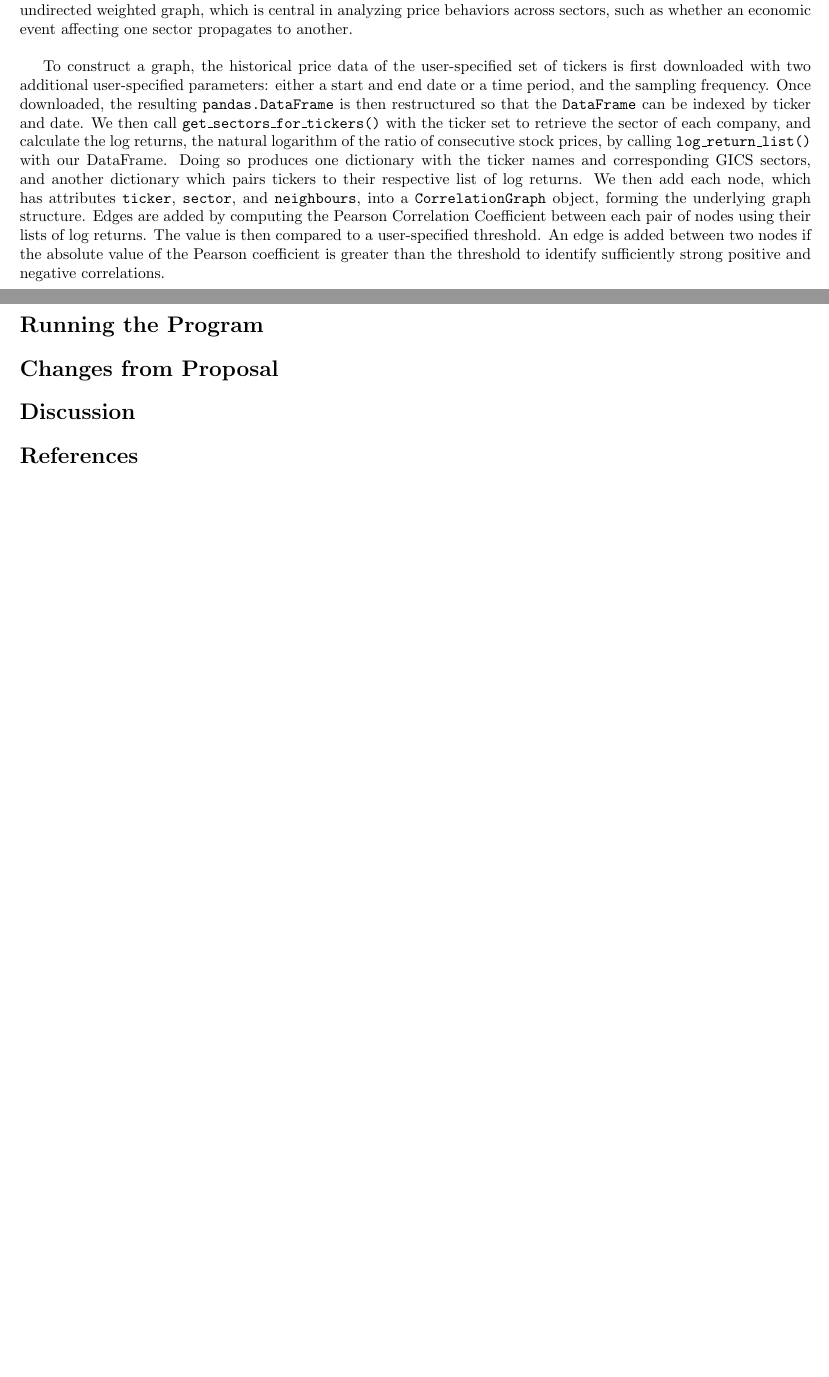
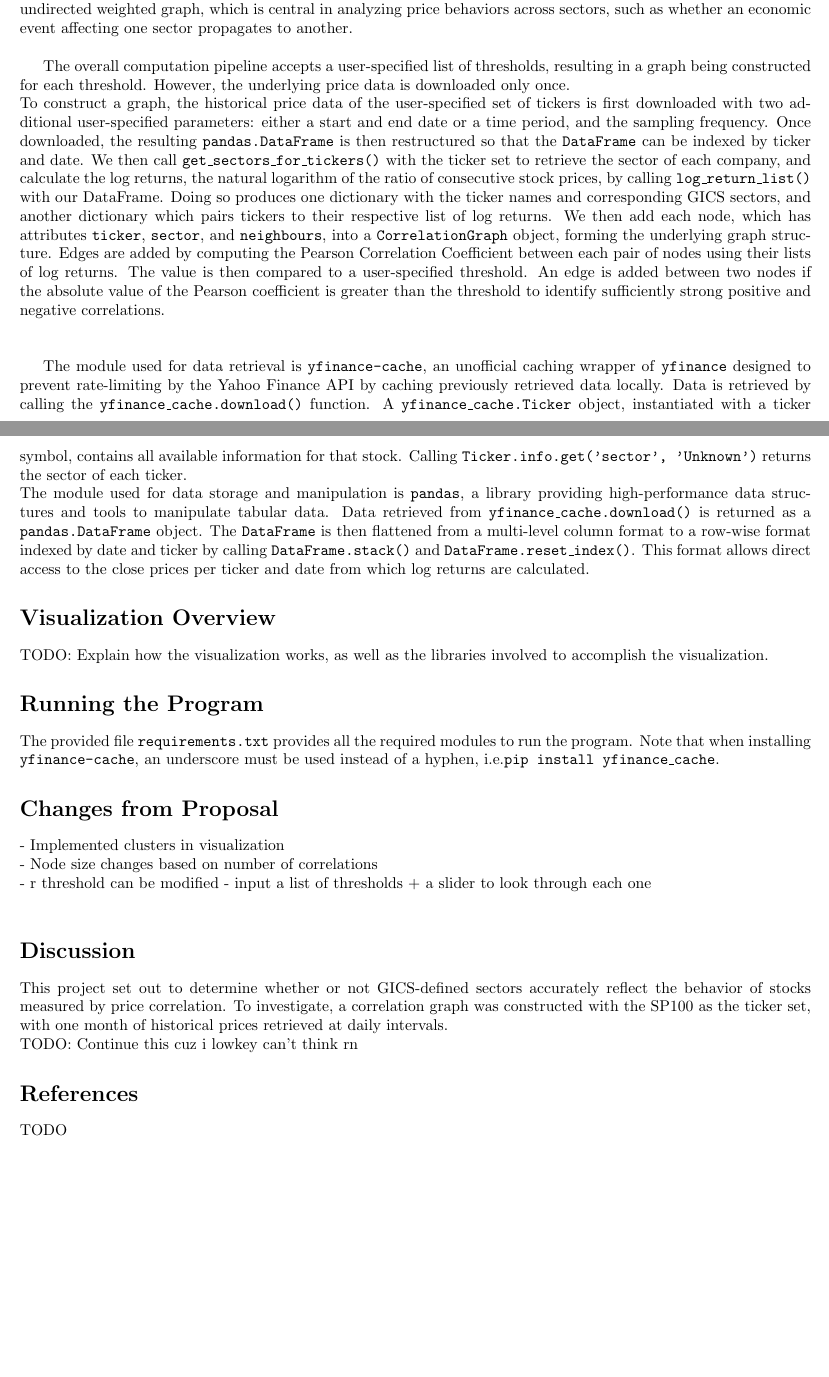
Before and after one commit to brandonli5211/clustock, a LaTeX document (project_report.tex): two parts of pages 1 and 2 of 2, joined at a grey line, cut so that both start at the same text, the shorter picture padded with empty space. Compiled offline with pdfLaTeX.

Commit message:
Update project_report.tex

```diff
--- a/project_report.tex
+++ b/project_report.tex
@@ -5,7 +5,7 @@
 \usepackage{hyperref}
 \usepackage{booktabs}
 
-\title{\textbf{CSC111 Project Proposal: The Stock Market Correlation Network}}
+\title{\textbf{TODO: MAKE TITLE}}
 \author{Tyler Christopher Lin, Brandon Zento Li, Houssam Kadri, Frank Huang}
 \date{\today}
 
@@ -24,23 +24,34 @@ This project's dataset is a subset of Yahoo's financial data. In particular, the
 \section*{Computational Overview}
 As outlined in Section 1, we retrieve stock price data from the Yahoo Finance Python API, \texttt{yfinance}. With each ticker represented as a node in a graph, edges are formed based on the correlation between two nodes' price trends. If the strength of the correlation exceeds a user-specified threshold, an edge is formed between them. This forms an undirected weighted graph, which is central in analyzing price behaviors across sectors, such as whether an economic event affecting one sector propagates to another.\\
 
-To construct a graph, the historical price data of the user-specified set of tickers is first downloaded with two additional user-specified parameters: either a start and end date or a time period, and the sampling frequency. Once downloaded, the resulting \texttt{pandas.DataFrame} is then restructured so that the \texttt{DataFrame} can be indexed by ticker and date. We then call \texttt{get\_sectors\_for\_tickers()} with the ticker set to retrieve the sector of each company, and calculate the log returns, the natural logarithm of the ratio of consecutive stock prices, by calling \texttt{log\_return\_list()} with our DataFrame. Doing so produces one dictionary with the ticker names and corresponding GICS sectors, and another dictionary which pairs tickers to their respective list of log returns. We then add each node, which has attributes \texttt{ticker}, \texttt{sector}, and \texttt{neighbours}, into a \texttt{CorrelationGraph} object, forming the underlying graph structure. Edges are added by computing the Pearson Correlation Coefficient between each pair of nodes using their lists of log returns. The value is then compared to a user-specified threshold. An edge is added between two nodes if the absolute value of the Pearson coefficient is greater than the threshold to identify sufficiently strong positive and negative correlations.
+The overall computation pipeline accepts a user-specified list of thresholds, resulting in a graph being constructed for each threshold. However, the underlying price data is downloaded only once.\\
+To construct a graph, the historical price data of the user-specified set of tickers is first downloaded with two additional user-specified parameters: either a start and end date or a time period, and the sampling frequency. Once downloaded, the resulting \texttt{pandas.DataFrame} is then restructured so that the \texttt{DataFrame} can be indexed by ticker and date. We then call \texttt{get\_sectors\_for\_tickers()} with the ticker set to retrieve the sector of each company, and calculate the log returns, the natural logarithm of the ratio of consecutive stock prices, by calling \texttt{log\_return\_list()} with our DataFrame. Doing so produces one dictionary with the ticker names and corresponding GICS sectors, and another dictionary which pairs tickers to their respective list of log returns. We then add each node, which has attributes \texttt{ticker}, \texttt{sector}, and \texttt{neighbours}, into a \texttt{CorrelationGraph} object, forming the underlying graph structure. Edges are added by computing the Pearson Correlation Coefficient between each pair of nodes using their lists of log returns. The value is then compared to a user-specified threshold. An edge is added between two nodes if the absolute value of the Pearson coefficient is greater than the threshold to identify sufficiently strong positive and negative correlations.\\\\
+
+The module used for data retrieval is \texttt{yfinance-cache}, an unofficial caching wrapper of \texttt{yfinance} designed to prevent rate-limiting by the Yahoo Finance API by caching previously retrieved data locally. Data is retrieved by calling the \texttt{yfinance\_cache.download()} function. A \texttt{yfinance\_cache.Ticker} object, instantiated with a ticker symbol, contains all available information for that stock. Calling \texttt{Ticker.info.get('sector', 'Unknown')} returns the sector of each ticker.\\
+The module used for data storage and manipulation is \texttt{pandas}, a library providing high-performance data structures and tools to manipulate tabular data. Data retrieved from  \texttt{yfinance\_cache.download()} is returned as a \texttt{pandas.DataFrame} object. The \texttt{DataFrame} is then flattened from a multi-level column format to a row-wise format indexed by date and ticker by calling \texttt{DataFrame.stack()} and \texttt{DataFrame.reset\_index()}. This format allows direct access to the close prices per ticker and date from which log returns are calculated.
+
+
+\section*{Visualization Overview}
+TODO: Explain how the visualization works, as well as the libraries involved to accomplish the visualization.
 
 
 \section*{Running the Program}
-
+The provided file \texttt{requirements.txt} provides all the required modules to run the program. Note that when installing \texttt{yfinance-cache}, an underscore must be used instead of a hyphen, i.e.\texttt{pip install yfinance\_cache}.
 
 
 \section*{Changes from Proposal}
-
+- Implemented clusters in visualization\\
+- Node size changes based on number of correlations\\
+- r threshold can be modified - input a list of thresholds + a slider to look through each one\\
 
 
 \section*{Discussion}
-
+This project set out to determine whether or not GICS-defined sectors accurately reflect the behavior of stocks measured by price correlation. To investigate, a correlation graph was constructed with the SP100 as the ticker set, with one month of historical prices retrieved at daily intervals.\\
+TODO: Continue this cuz i lowkey can't think rn
 
 
 \section*{References}
-
+TODO
 
 
 \end{document}
```
